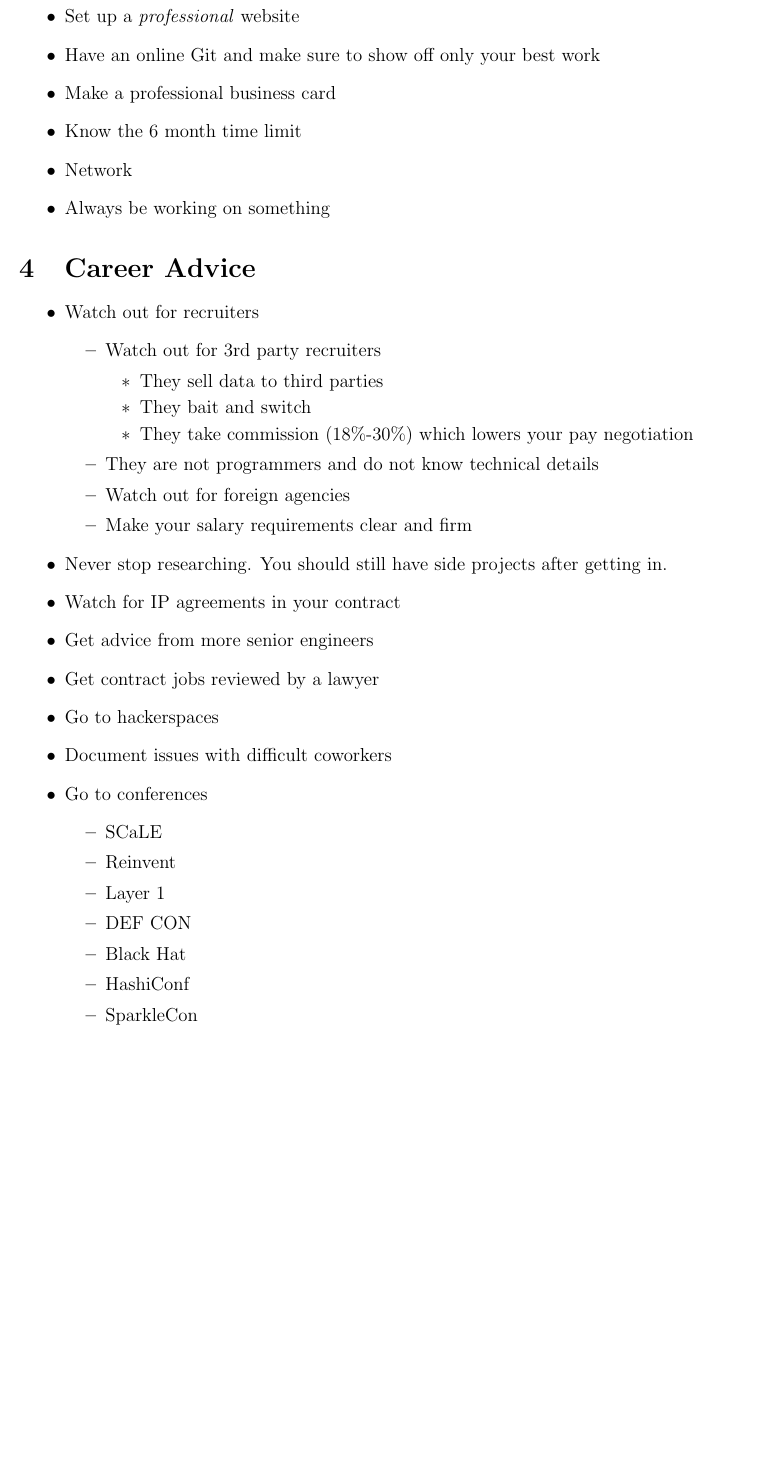
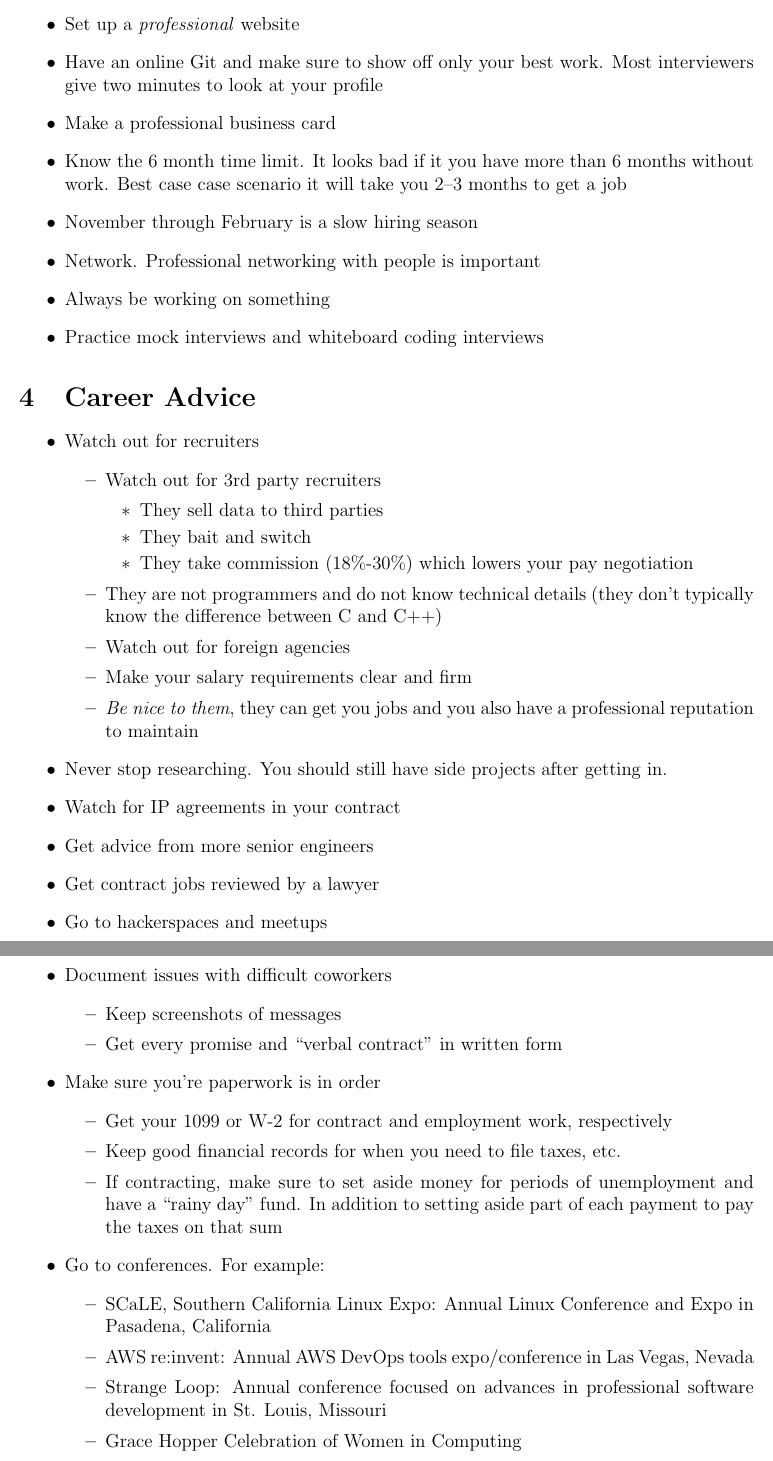
Before and after one commit to codeandcoffeelb/syllabi, a LaTeX document (career.tex): part of page 2 of 4 before the commit and two parts of pages 2 and 3 of 5 after it, the two joined at a grey line, cut so that both start at the same text, the shorter picture padded with empty space. Compiled offline with pdfLaTeX.

Commit message:
General edits and additions to improve the career guide
Co-authored-by: imakevideogames <51033185+imakevideogames@users.noreply.github.com>
Co-authored-by: Julio Berina <julioberina@gmail.com>
Co-authored-by: Sean Westfall <sean.westfall@gmail.com>

```diff
--- a/career.tex
+++ b/career.tex
@@ -43,10 +45,12 @@
 \item Set up a Linked in
 \item Set up a \textit{professional} website
-\item Have an online Git and make sure to show off only your best work
+\item Have an online Git and make sure to show off only your best work.  Most interviewers give two minutes to look at your profile
 \item Make a professional business card
-\item Know the 6 month time limit
-\item Network
+\item Know the 6 month time limit.  It looks bad if it you have more than 6 months without work.  Best case case scenario it will take you 2--3 months to get a job
+\item November through February is a slow hiring season
+\item Network.  Professional networking with people is important
 \item Always be working on something
+\item Practice mock interviews and whiteboard coding interviews
 \end{itemize}
 
 \section{Career Advice}
@@ -59,22 +63,31 @@
     \item They bait and switch
     \item They take commission (18\%-30\%) which lowers your pay negotiation
     \end{itemize}
-  \item They are not programmers and do not know technical details
+  \item They are not programmers and do not know technical details (they don't typically know the difference between C and C++)
   \item Watch out for foreign agencies
   \item Make your salary requirements clear and firm
+  \item {\em Be nice to them}, they can get you jobs and you also have a professional reputation to maintain
   \end{itemize}
-\item Never stop researching. You should still have side projects after getting in.
+\item Never stop researching.  You should still have side projects after getting in.
 \item Watch for IP agreements in your contract
 \item Get advice from more senior engineers
 \item Get contract jobs reviewed by a lawyer
-\item Go to hackerspaces
+\item Go to hackerspaces and meetups
 \item Document issues with difficult coworkers
-\item Go to conferences
   \begin{itemize}
-  \item SCaLE
-  \item Reinvent
-  \item Layer 1
-  \item DEF CON
-  \item Black Hat
-  \item HashiConf
-  \item SparkleCon
+  \item Keep screenshots of messages
+  \item Get every promise and ``verbal contract'' in written form
+  \end{itemize}
+\item Make sure you're paperwork is in order
+  \begin{itemize}
+  \item Get your 1099 or W-2 for contract and employment work, respectively
+  \item Keep good financial records for when you need to file taxes, etc.
+  \item If contracting, make sure to set aside money for periods of unemployment and have a ``rainy day'' fund.  In addition to setting aside part of each payment to pay the taxes on that sum
+  \end{itemize}
+\item Go to conferences.  For example:
+  \begin{itemize}
+  \item SCaLE, Southern California Linux Expo: Annual Linux Conference and Expo in Pasadena, California
+  \item AWS re:invent: Annual AWS DevOps tools expo/conference in Las Vegas, Nevada
+  \item Strange Loop: Annual conference focused on advances in professional software development in St. Louis, Missouri
+  \item Grace Hopper Celebration of Women in Computing
+  \item Layer 1: Annual Hacker and Security Conference in Los Angeles, California
```
Also changed, not shown: career.tex (52 more changed lines), 1 other file.
